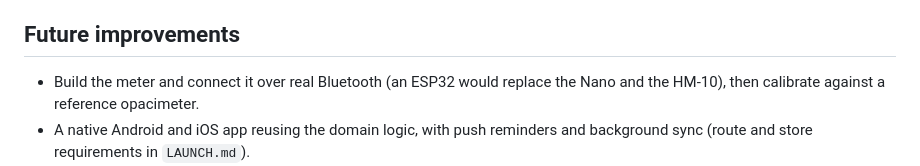
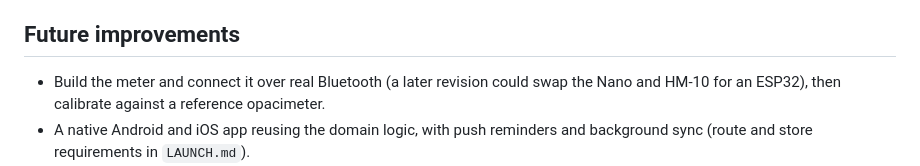
Before and after one commit to AyushVyk/C-Hacks, a Markdown page: docs/PROJECT.md, the part around the change. Rendered like a GitHub page.

```diff
--- a/docs/PROJECT.md
+++ b/docs/PROJECT.md
@@ -104,7 +104,7 @@ can move unchanged into a native phone app.
 
 ## Future improvements
 
-- Build the meter and connect it over real Bluetooth (an ESP32 would replace the Nano and the HM-10), then calibrate
+- Build the meter and connect it over real Bluetooth (a later revision could swap the Nano and HM-10 for an ESP32), then calibrate
   against a reference opacimeter.
 - A native Android and iOS app reusing the domain logic, with push reminders and background sync (route and store
   requirements in `LAUNCH.md`).
```
Also changed, not shown: README.md (+5 -5 lines), docs/LAUNCH.md (+1 -1 lines), docs/screenshots/07-hardware-demo.png, 2 other files.
